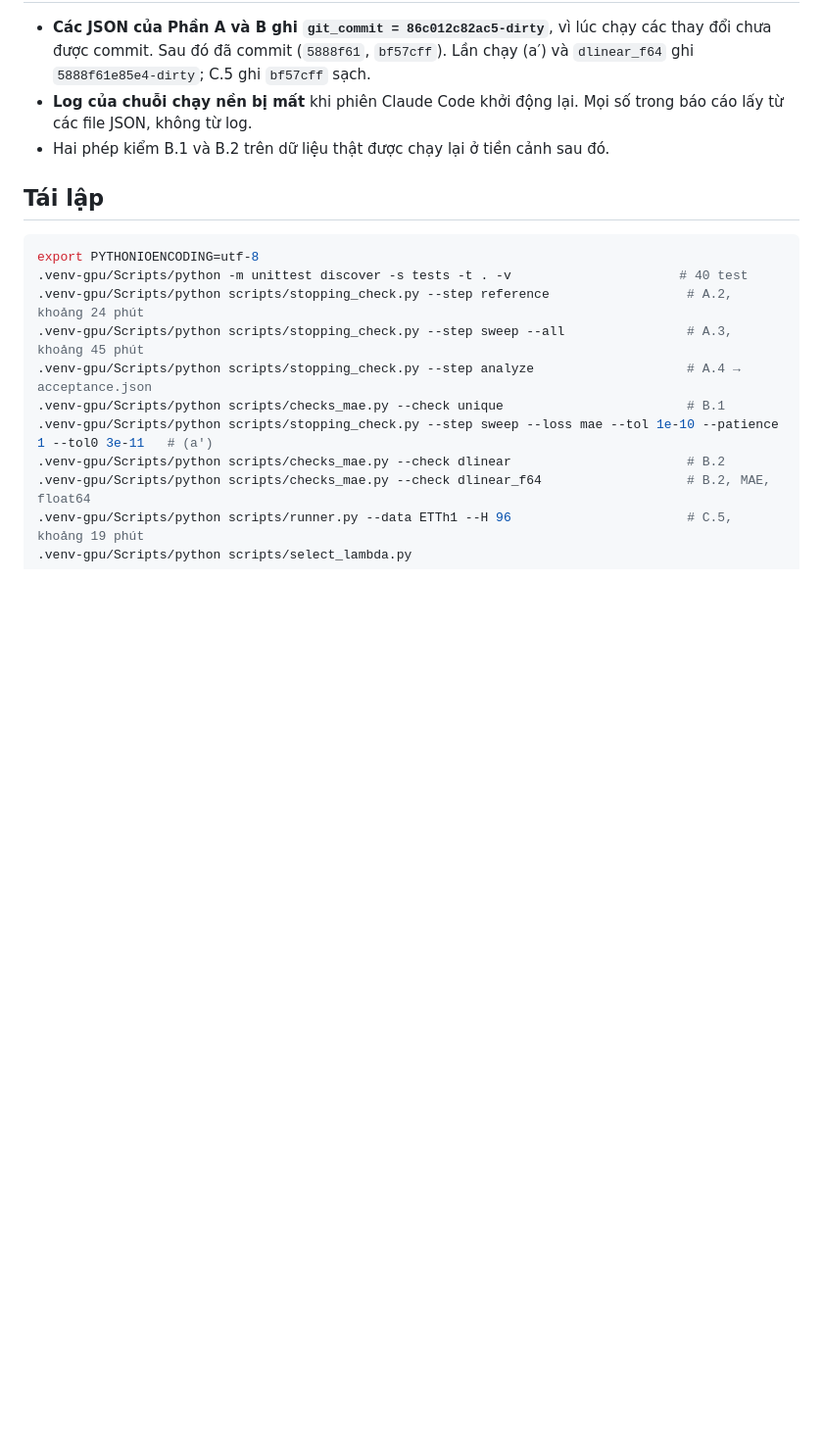
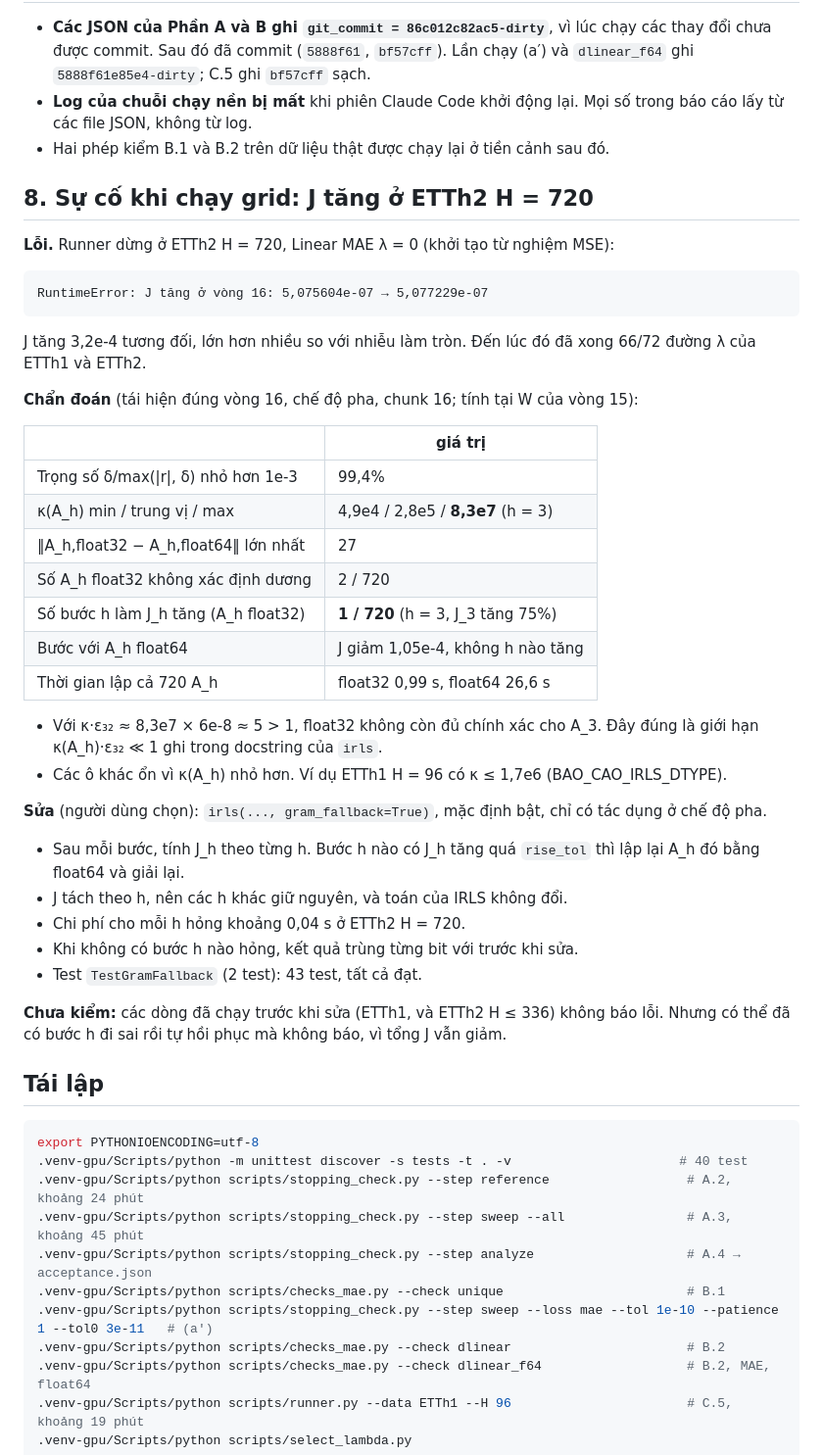
Before and after one commit to tanh-tanh/AIO_dlinear, a Markdown page: docs/BAO_CAO_TIEU_CHI_DUNG.md, the part around the change. Shown at 98% size. Rendered like a GitHub page; blank space fills up the shorter version.

Commit message:
Báo cáo mục 8: sự cố J tăng ở ETTh2 H=720 và fallback
Claude-Session: https://claude.ai/code/session_01LLMDQ8Dna1cZ1Pvgfn7Vcv

````diff
--- a/docs/BAO_CAO_TIEU_CHI_DUNG.md
+++ b/docs/BAO_CAO_TIEU_CHI_DUNG.md
@@ -332,6 +332,41 @@ Cấu hình:
 - **Log của chuỗi chạy nền bị mất** khi phiên Claude Code khởi động lại. Mọi số trong báo cáo lấy từ các file JSON, không từ log.
 - Hai phép kiểm B.1 và B.2 trên dữ liệu thật được chạy lại ở tiền cảnh sau đó.
 
+## 8. Sự cố khi chạy grid: J tăng ở ETTh2 H = 720
+
+**Lỗi.** Runner dừng ở ETTh2 H = 720, Linear MAE λ = 0 (khởi tạo từ nghiệm MSE):
+
+```
+RuntimeError: J tăng ở vòng 16: 5,075604e-07 → 5,077229e-07
+```
+
+J tăng 3,2e-4 tương đối, lớn hơn nhiều so với nhiễu làm tròn. Đến lúc đó đã xong 66/72 đường λ của ETTh1 và ETTh2.
+
+**Chẩn đoán** (tái hiện đúng vòng 16, chế độ pha, chunk 16; tính tại W của vòng 15):
+
+| | giá trị |
+|---|---|
+| Trọng số δ/max(\|r\|, δ) nhỏ hơn 1e-3 | 99,4% |
+| κ(A_h) min / trung vị / max | 4,9e4 / 2,8e5 / **8,3e7** (h = 3) |
+| ‖A_h,float32 − A_h,float64‖ lớn nhất | 27 |
+| Số A_h float32 không xác định dương | 2 / 720 |
+| Số bước h làm J_h tăng (A_h float32) | **1 / 720** (h = 3, J_3 tăng 75%) |
+| Bước với A_h float64 | J giảm 1,05e-4, không h nào tăng |
+| Thời gian lập cả 720 A_h | float32 0,99 s, float64 26,6 s |
+
+- Với κ·ε₃₂ ≈ 8,3e7 × 6e-8 ≈ 5 > 1, float32 không còn đủ chính xác cho A_3. Đây đúng là giới hạn κ(A_h)·ε₃₂ ≪ 1 ghi trong docstring của `irls`.
+- Các ô khác ổn vì κ(A_h) nhỏ hơn. Ví dụ ETTh1 H = 96 có κ ≤ 1,7e6 (BAO_CAO_IRLS_DTYPE).
+
+**Sửa** (người dùng chọn): `irls(..., gram_fallback=True)`, mặc định bật, chỉ có tác dụng ở chế độ pha.
+
+- Sau mỗi bước, tính J_h theo từng h. Bước h nào có J_h tăng quá `rise_tol` thì lập lại A_h đó bằng float64 và giải lại.
+- J tách theo h, nên các h khác giữ nguyên, và toán của IRLS không đổi.
+- Chi phí cho mỗi h hỏng khoảng 0,04 s ở ETTh2 H = 720.
+- Khi không có bước h nào hỏng, kết quả trùng từng bit với trước khi sửa.
+- Test `TestGramFallback` (2 test): 43 test, tất cả đạt.
+
+**Chưa kiểm:** các dòng đã chạy trước khi sửa (ETTh1, và ETTh2 H ≤ 336) không báo lỗi. Nhưng có thể đã có bước h đi sai rồi tự hồi phục mà không báo, vì tổng J vẫn giảm.
+
 ## Tái lập
 
 ```bash
````
